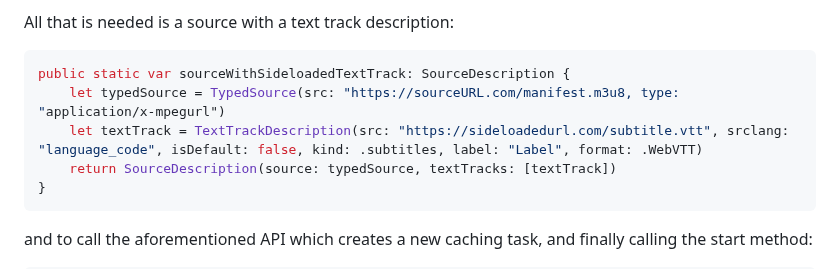
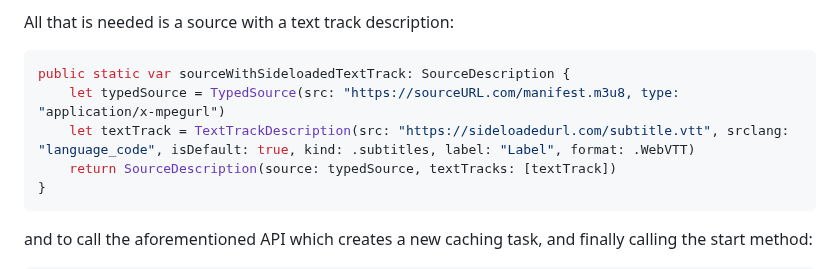
Before and after one commit to THEOplayer/iOS-Connector, a Markdown page: Code/Sideloaded-TextTracks/README.md, the part around the change. Rendered like a GitHub page.

````diff
--- a/Code/Sideloaded-TextTracks/README.md
+++ b/Code/Sideloaded-TextTracks/README.md
@@ -171,7 +171,7 @@ All that is needed is a source with a text track description:
 ```swift
 public static var sourceWithSideloadedTextTrack: SourceDescription {
     let typedSource = TypedSource(src: "https://sourceURL.com/manifest.m3u8, type: "application/x-mpegurl")
-    let textTrack = TextTrackDescription(src: "https://sideloadedurl.com/subtitle.vtt", srclang: "language_code", isDefault: false, kind: .subtitles, label: "Label", format: .WebVTT)
+    let textTrack = TextTrackDescription(src: "https://sideloadedurl.com/subtitle.vtt", srclang: "language_code", isDefault: true, kind: .subtitles, label: "Label", format: .WebVTT)
     return SourceDescription(source: typedSource, textTracks: [textTrack])
 }
 ```
````
Also changed, not shown: CHANGELOG.md (+5 -0 lines).
